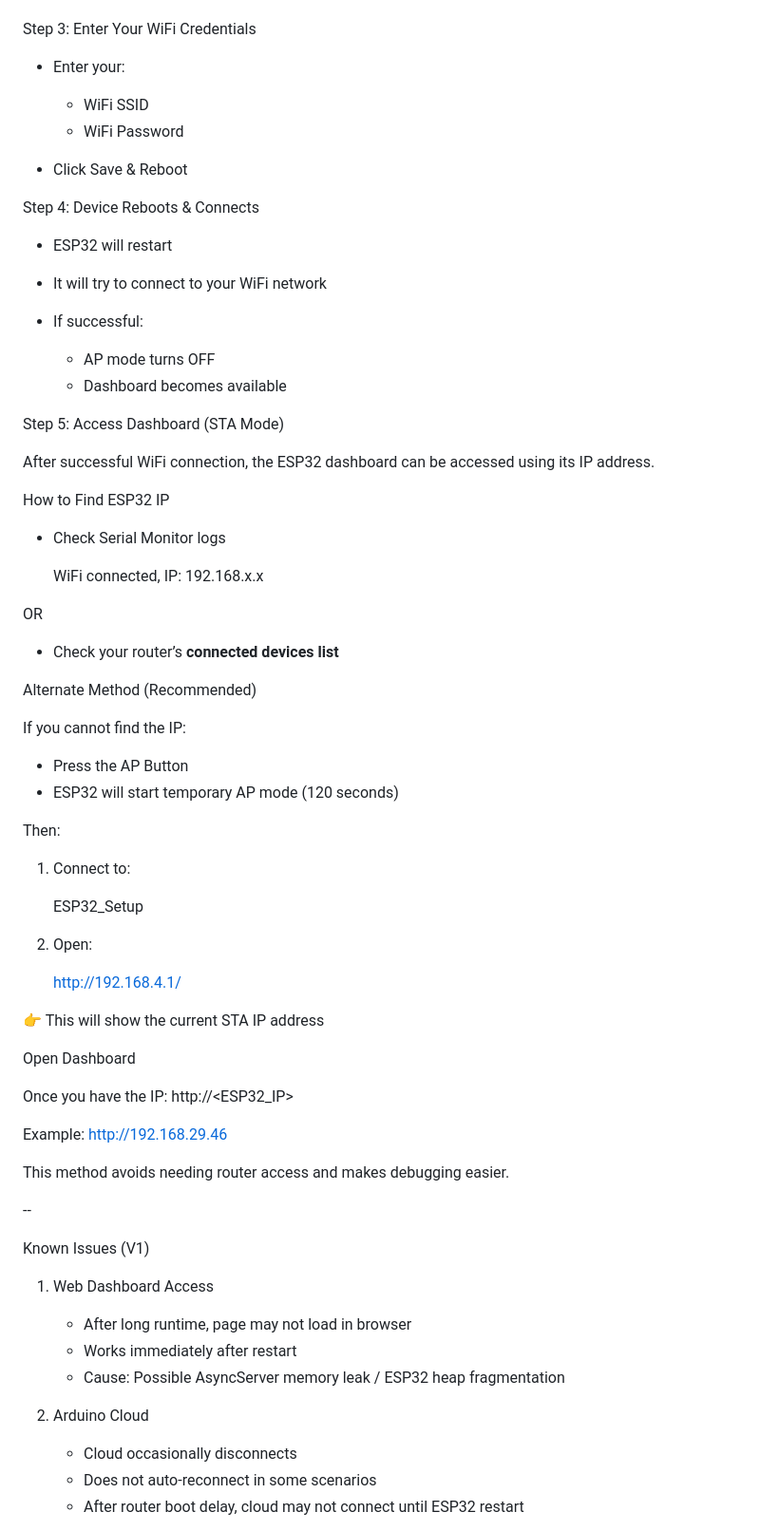
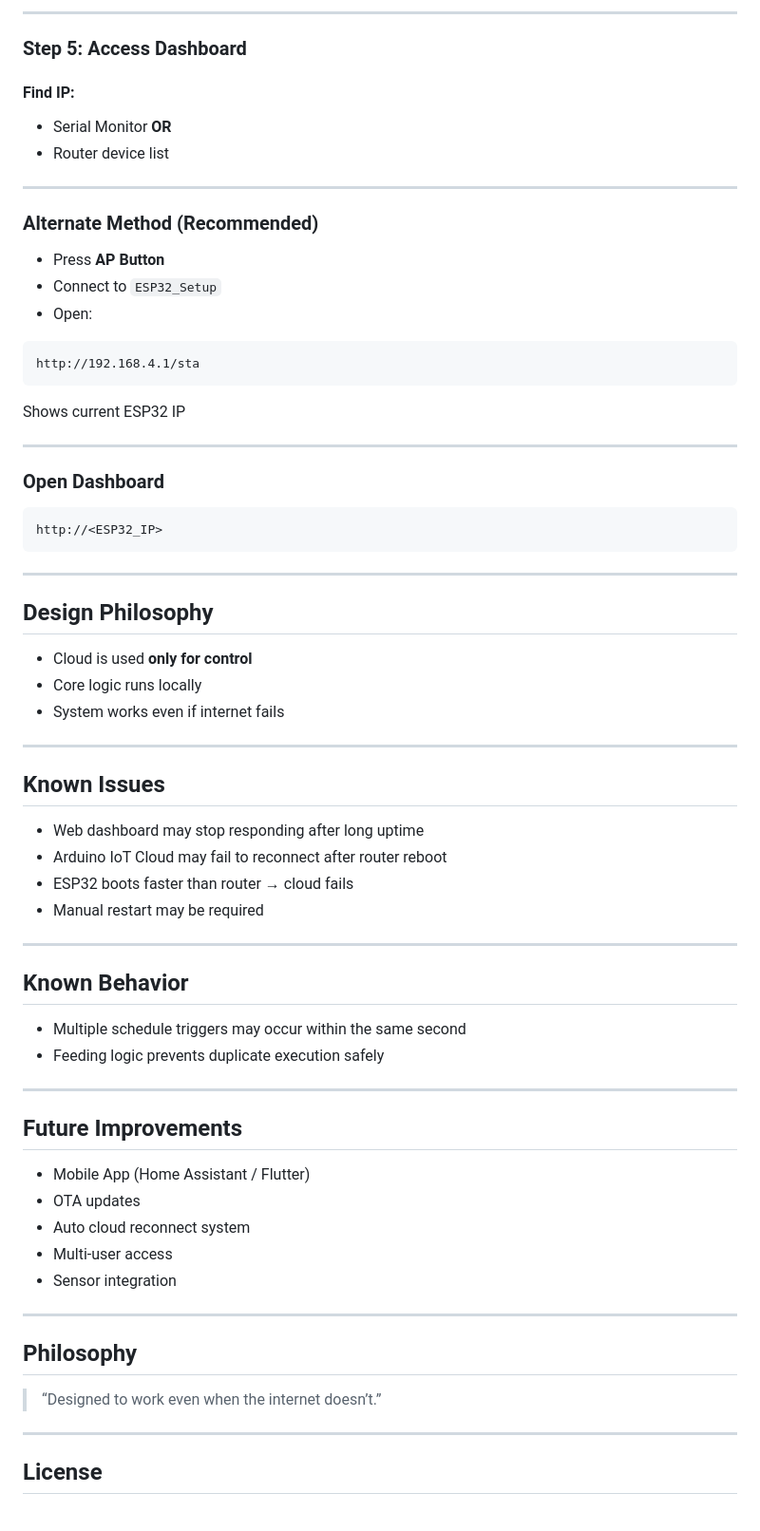
Before and after one commit to Bhavesh6/Smart-Aquarium-ESP32, a Markdown page: README.md, the part around one of its changes. Shown at 95% size. Drawn GitHub-style.

Commit message:
Revise README for improved clarity and structure
Updated README to enhance clarity and organization, including key features, setup instructions, and known issues.

````diff
--- a/README.md
+++ b/README.md
@@ -128,79 +138,77 @@ Step 2: Open Setup Page
 
+---
 
-Step 3: Enter Your WiFi Credentials
+###  Step 5: Access Dashboard
 
-* Enter your:
+#### Find IP:
 
-  * WiFi SSID
-  * WiFi Password
+* Serial Monitor
+  **OR**
+* Router device list
 
-* Click Save & Reboot
+---
 
+###  Alternate Method (Recommended)
 
-Step 4: Device Reboots & Connects
+* Press **AP Button**
+* Connect to `ESP32_Setup`
+* Open:
 
-* ESP32 will restart
-* It will try to connect to your WiFi network
-* If successful:
+```
+http://192.168.4.1/sta
+```
 
-  * AP mode turns OFF
-  * Dashboard becomes available
+ Shows current ESP32 IP
 
-Step 5: Access Dashboard (STA Mode)
+---
 
-After successful WiFi connection, the ESP32 dashboard can be accessed using its IP address.
+###  Open Dashboard
 
-  How to Find ESP32 IP
+```
+http://<ESP32_IP>
+```
 
-* Check Serial Monitor logs
+---
 
-  WiFi connected, IP: 192.168.x.x
+##  Design Philosophy
 
-OR
+* Cloud is used **only for control**
+* Core logic runs locally
+* System works even if internet fails
 
-* Check your router’s **connected devices list**
+---
 
-Alternate Method (Recommended)
+##  Known Issues
 
-If you cannot find the IP:
+* Web dashboard may stop responding after long uptime
+* Arduino IoT Cloud may fail to reconnect after router reboot
+* ESP32 boots faster than router → cloud fails
+* Manual restart may be required
 
-* Press the AP Button
-* ESP32 will start temporary AP mode (120 seconds)
+---
 
-Then:
+##  Known Behavior
 
-1. Connect to:
+* Multiple schedule triggers may occur within the same second
+* Feeding logic prevents duplicate execution safely
 
-   ESP32_Setup
-2. Open:
+---
 
-   http://192.168.4.1/
+##  Future Improvements
 
-👉 This will show the current STA IP address
+*  Mobile App (Home Assistant / Flutter)
+*  OTA updates
+*  Auto cloud reconnect system
+*  Multi-user access
+*  Sensor integration
 
-Open Dashboard
+---
 
-Once you have the IP:
-http://<ESP32_IP>
+##  Philosophy
 
-Example:
-http://192.168.29.46
+> “Designed to work even when the internet doesn’t.”
 
-This method avoids needing router access and makes debugging easier.
+---
 
---
+##  License
 
-Known Issues (V1)
-
-1. Web Dashboard Access
-
-   * After long runtime, page may not load in browser
-   * Works immediately after restart
-   * Cause: Possible AsyncServer memory leak / ESP32 heap fragmentation
-
-2. Arduino Cloud
-
-   * Cloud occasionally disconnects
-   * Does not auto-reconnect in some scenarios
-   * After router boot delay, cloud may not connect until ESP32 restart
-
````
Also changed, not shown: other parts of README.md (+99 -158 lines).
